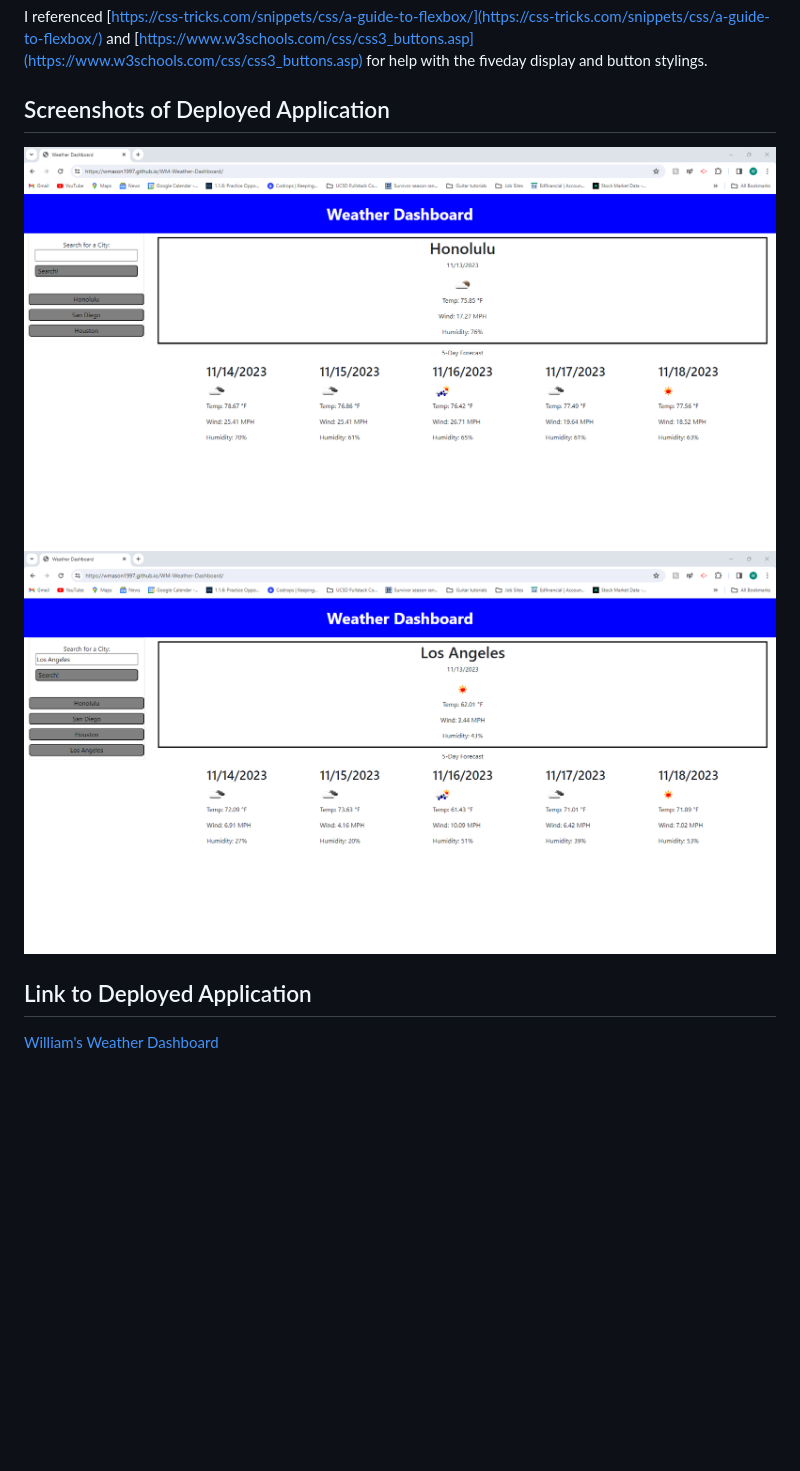
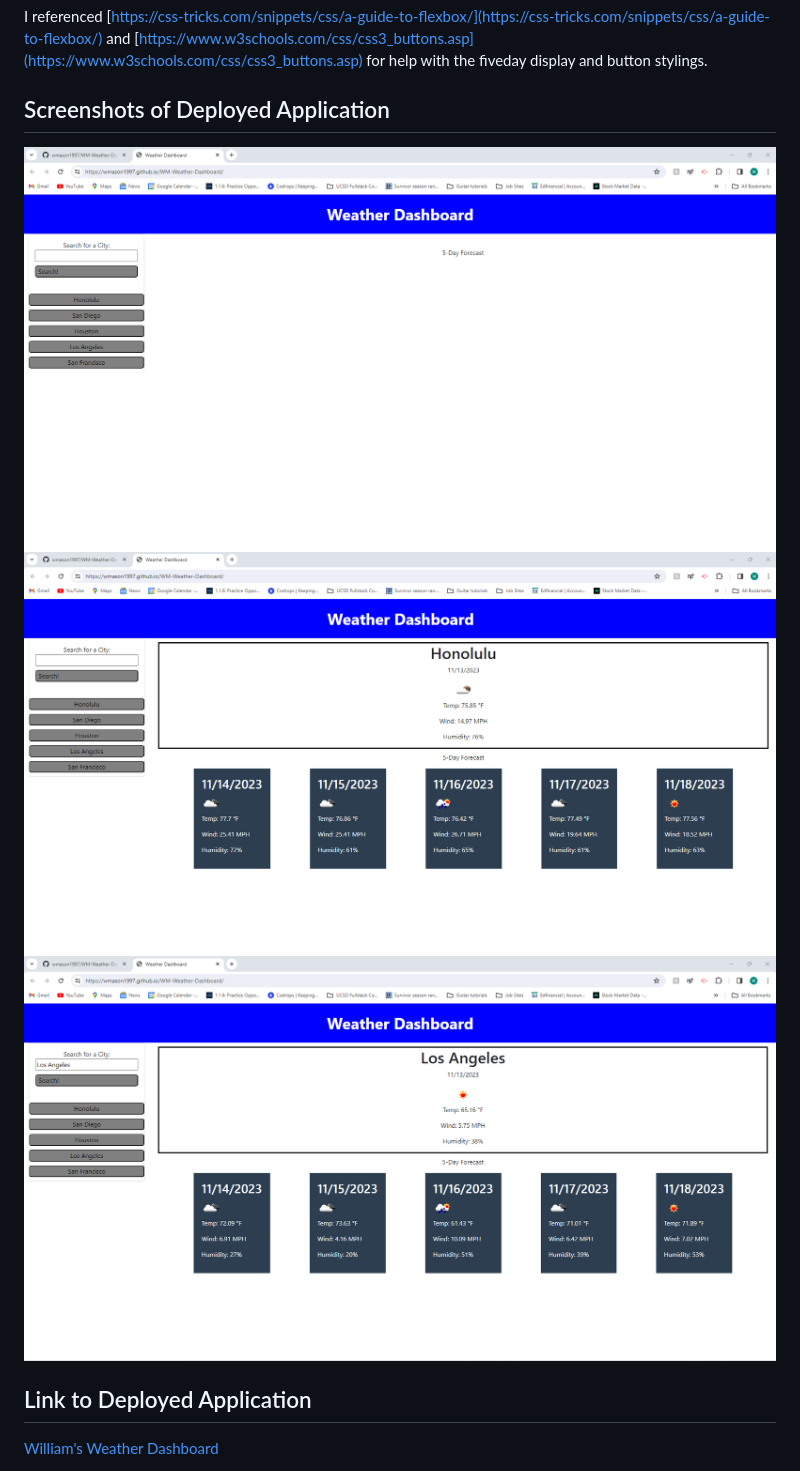
Before and after one commit to wmason1997/WM-Weather-Dashboard, a Markdown page: README.md, the part around the change. Rendered like a GitHub page; pictures changed too: assets/images/WM-Weather-Dashboard-Honolulu.png, assets/images/WM-Weather-Dashboard-Landing-Page.png (added), assets/images/WM-Weather-Dashboard-Los-Angeles.png; blank space fills up the shorter version.

Commit message:
Updated screenshots and added comments to style.css file.

```diff
--- a/README.md
+++ b/README.md
@@ -16,6 +16,8 @@ I referenced [https://css-tricks.com/snippets/css/a-guide-to-flexbox/](https://c
 
 
 ## Screenshots of Deployed Application ##
+
+![Screenshot](assets/images/WM-Weather-Dashboard-Landing-Page.png)
 ![Screenshot](assets/images/WM-Weather-Dashboard-Honolulu.png)
 ![Screenshot](assets/images/WM-Weather-Dashboard-Los-Angeles.png)
 
```
Also changed, not shown: 1 other file.
